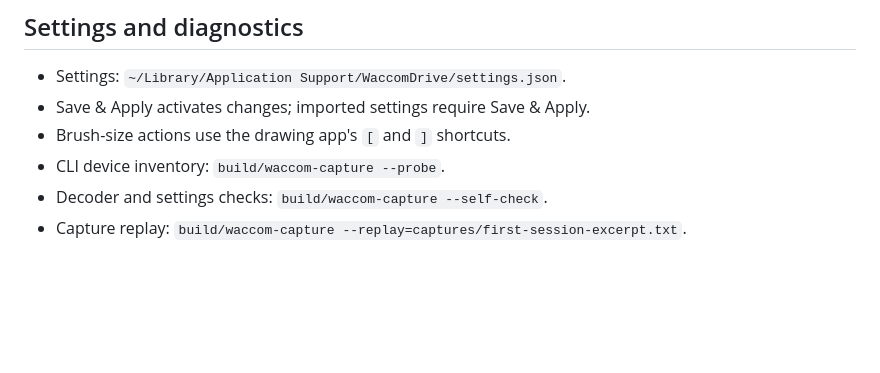
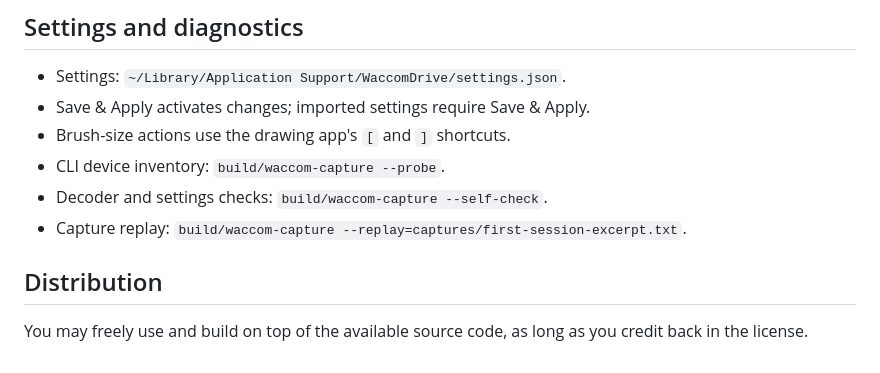
Before and after one commit to lorddarq/waccomDrive, a Markdown page: README.md, the part around the change. Drawn GitHub-style; blank space fills up the shorter version.

```diff
--- a/README.md
+++ b/README.md
@@ -69,3 +69,7 @@ WACCOM_SIGN_IDENTITY='Developer ID Application: Your Name (TEAMID)' ./script/bui
 - CLI device inventory: `build/waccom-capture --probe`.
 - Decoder and settings checks: `build/waccom-capture --self-check`.
 - Capture replay: `build/waccom-capture --replay=captures/first-session-excerpt.txt`.
+
+## Distribution
+
+You may freely use and build on top of the available source code, as long as you credit back in the license.
```
